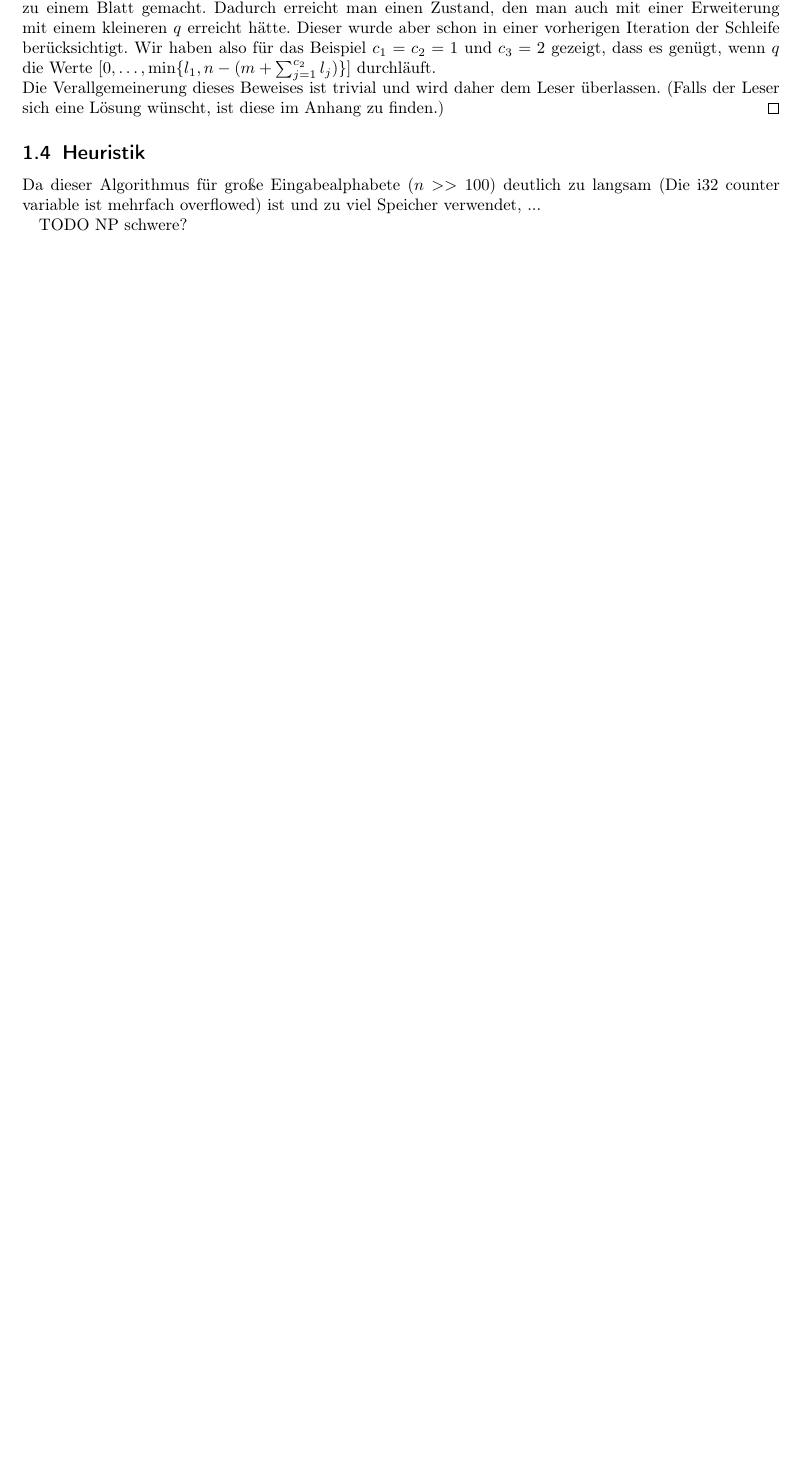
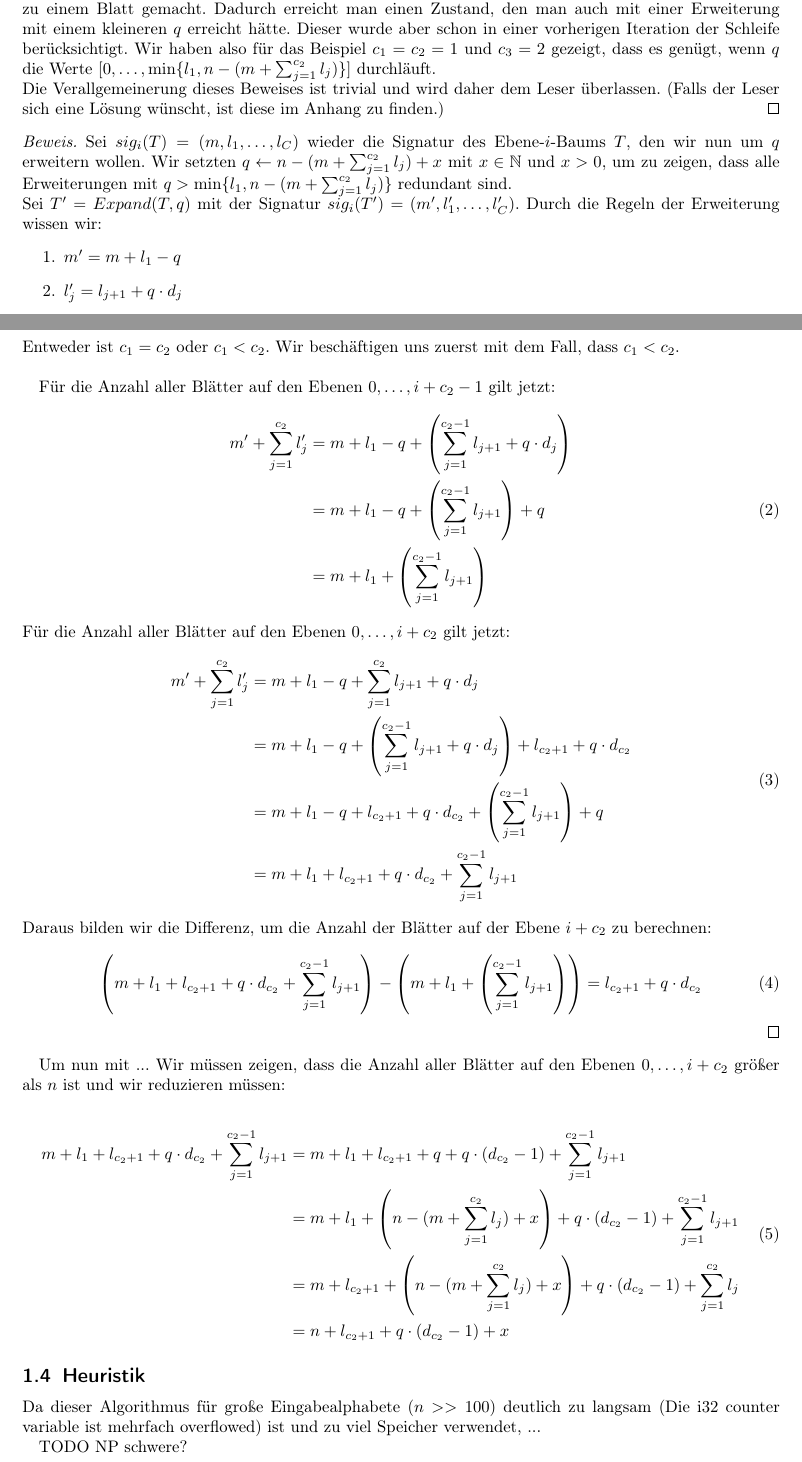
Before and after one commit to Bergschaf/BWINF_2024_Runde_2, a LaTeX document (Aufgabe_1/Aufgabe_1.tex): part of page 10 of 11 before the commit and two parts of pages 10 and 11 of 12 after it, the two joined at a grey line, cut so that both start at the same text, the shorter picture padded with empty space. The pictures show the PDF file Aufgabe_1/Aufgabe_1.pdf that the author committed with the source.

Commit message:
commit bevor kapud

```diff
--- a/Aufgabe_1/Aufgabe_1.tex
+++ b/Aufgabe_1/Aufgabe_1.tex
@@ -602,3 +602,28 @@
         Wir haben also für das Beispiel $c_1 = c_2 = 1$ und $c_3 = 2$ gezeigt, dass es genügt, wenn $q$ die Werte $[0, \dots, \min\{l_1, n - (m + \sum^{c_2}_{j=1} l_j)\}]$ durchläuft.\\
         Die Verallgemeinerung dieses Beweises ist trivial und wird daher dem Leser überlassen. (Falls der Leser sich eine Lösung wünscht, ist diese im Anhang zu finden.)
     \end{proof}
+    \begin{proof}
+        Sei $sig_i(T) = (m, l_1, \dots, l_C)$ wieder die Signatur des Ebene-$i$-Baums $T$, den wir nun um $q$ erweitern wollen.
+        Wir setzten $q \gets n - (m + \sum^{c_2}_{j=1} l_j) + x$ mit $x \in \mathbb N$ und $x > 0$, um zu zeigen, dass alle Erweiterungen mit $q > \min\{l_1, n - (m + \sum^{c_2}_{j=1} l_j)\}$ redundant sind. \\
+        Sei $T' = Expand(T, q)$ mit der Signatur $sig_i(T') = (m', l_1', \dots, l_C')$.
+        Durch die Regeln der Erweiterung wissen wir:
+        \begin{enumerate}
+            \item $m' = m + l_1 - q$
+            \item $l_j' = l_{j+1} + q \cdot d_j$
+        \end{enumerate}
+        Entweder ist $c_1 = c_2$ oder $c_1 < c_2$. Wir beschäftigen uns zuerst mit dem Fall, dass $c_1 < c_2$. \\
+
+        Für die Anzahl aller Blätter auf den Ebenen $0, \dots, i + c_2 - 1$ gilt jetzt:
+        \begin{equation}
+            \begin{aligned}
+                m' + \sum^{c_2}_{j=1} l_j' &=  m + l_1 - q + \left(\sum^{c_2-1}_{j=1} l_{j+1} + q \cdot d_j\right)\\
+                %TODO den schritt erklären (weil d_j nur einmal = 1)(NICHT ZWINGED, vlt auch garkeinmal = 1) für j < c_2
+                &= m + l_1 - q + \left(\sum^{c_2-1}_{j=1} l_{j+1}\right) + q\\
+                &= m + l_1 + \left(\sum^{c_2-1}_{j=1} l_{j+1}\right)\\
+            \end{aligned}\label{eq:equation3}
+        \end{equation}
+        Für die Anzahl aller Blätter auf den Ebenen $0, \dots, i + c_2$ gilt jetzt:
+        \begin{equation}
+            \begin{aligned}
+                m' + \sum^{c_2}_{j=1} l_j' &= m + l_1 - q + \sum^{c_2}_{j=1} l_{j+1} + q \cdot d_j\\
+                &= m + l_1 - q + \left(\sum^{c_2-1}_{j=1} l_{j+1} + q \cdot d_j\right) + l_{c_2 + 1} + q \cdot d_{c_2}\\
@@ -604,0 +635,18 @@
+            &= m + l_{c_2 + 1} +  \left(n - (m + \sum^{c_2}_{j=1} l_j) + x\right) + q \cdot (d_{c_2} - 1) + \sum^{c_2}_{j=1} l_{j} \\
+            &= n + l_{c_2 + 1} + q \cdot (d_{c_2} - 1) + x\\
+            \end{aligned}\label{eq:equation2}
+        \end{equation}
+        Daraus bilden wir die Differenz, um die Anzahl der Blätter auf der Ebene $i + c_2$ zu berechnen:
+
+        \begin{equation}
+            \begin{aligned}
+                \left(m + l_1 + l_{c_2 + 1} + q \cdot d_{c_2} + \sum^{c_2-1}_{j=1} l_{j+1}\right) - \left(m + l_1 + \left(\sum^{c_2-1}_{j=1} l_{j+1}\right)\right) = l_{c_2+1} + q \cdot d_{c_2}
+            \end{aligned}\label{eq:equation132}
+        \end{equation}
+    \end{proof}
+    Um nun mit ...
+    Wir müssen zeigen, dass die Anzahl aller Blätter auf den Ebenen $0, \dots, i + c_2$ größer als $n$ ist und wir reduzieren müssen:
+
+    \begin{equation}
+        \begin{align}
+            m + l_1 + l_{c_2 + 1} + q \cdot d_{c_2} + \sum^{c_2-1}_{j=1} l_{j+1} &=m + l_1 + l_{c_2 + 1} + q + q \cdot (d_{c_2} - 1)  + \sum^{c_2-1}_{j=1} l_{j+1} \\
@@ -605,3 +656,5 @@
+        \end{align}\label{eq:equation4}
+    \end{equation}
 
     \subsection{Heuristik}
     Da dieser Algorithmus für große Eingabealphabete ($n >> 100$) deutlich zu langsam (Die i32 counter variable ist mehrfach overflowed) ist und zu viel Speicher verwendet, ...
```
Also changed, not shown: Aufgabe_1/Aufgabe_1.pdf, Aufgabe_1/Aufgabe_1.tex (18 more changed lines).
